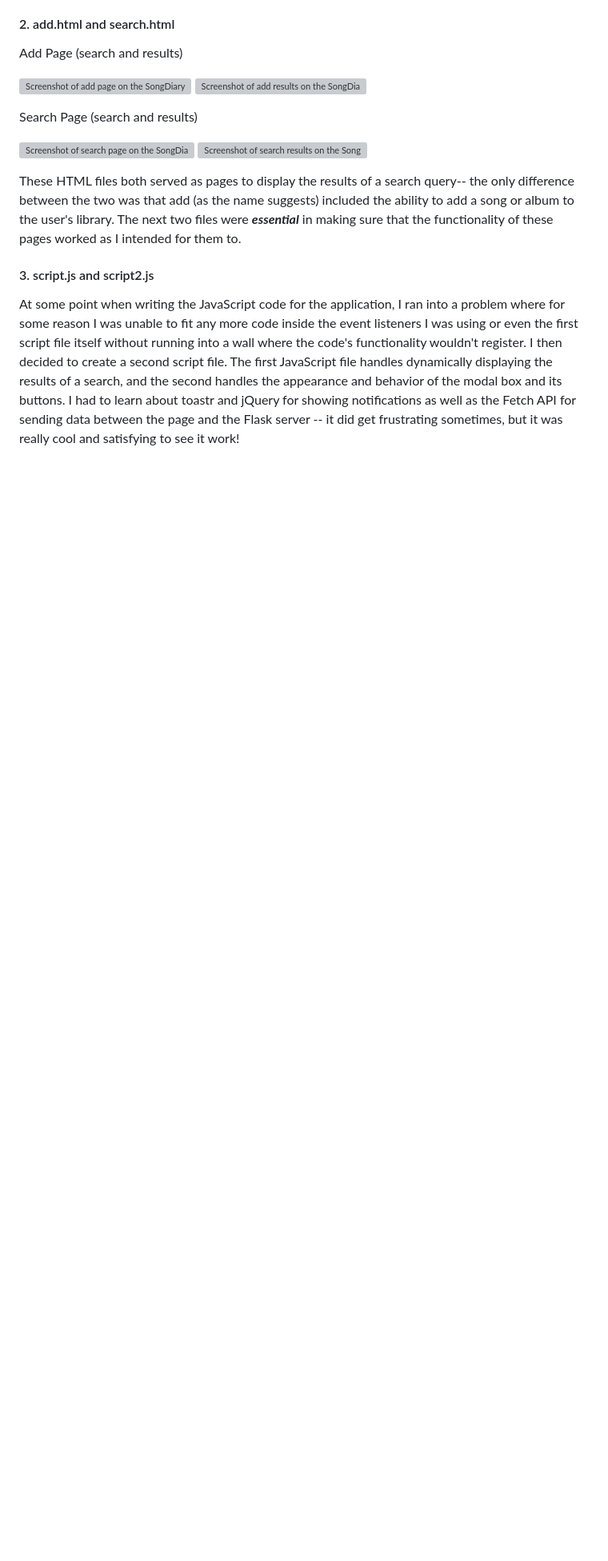
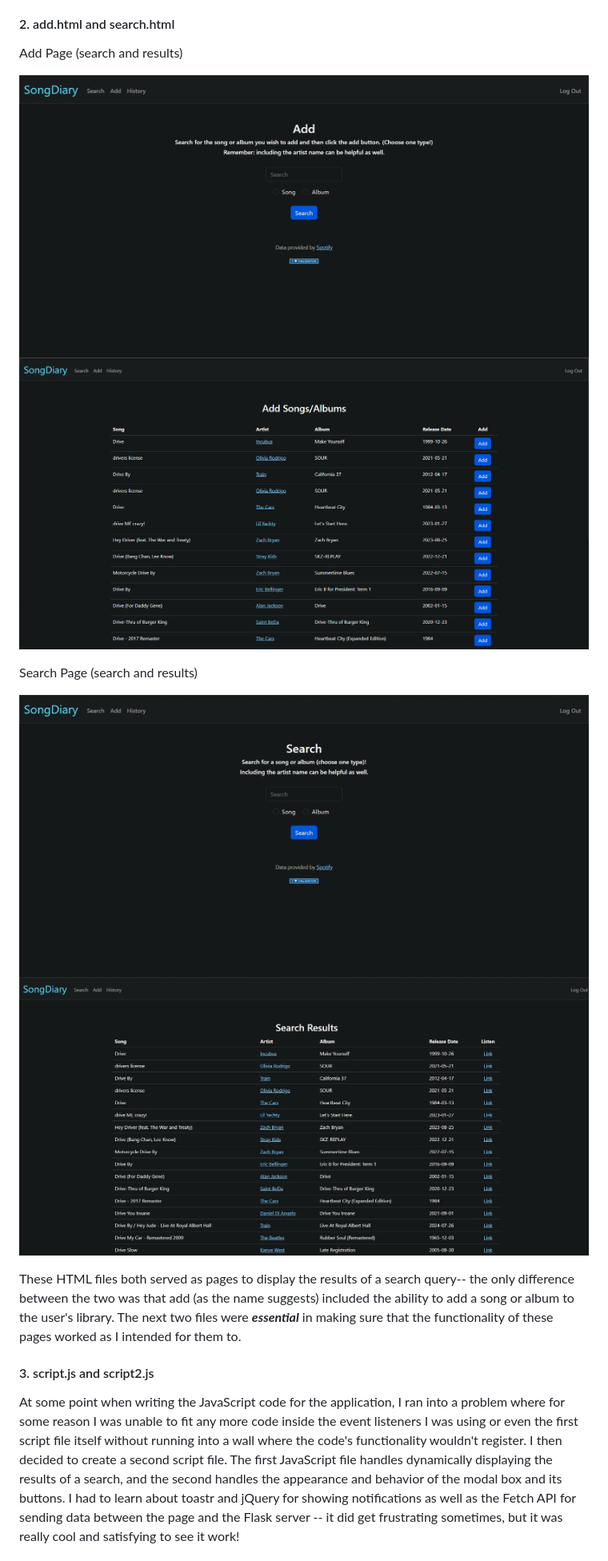
Before and after one commit to manny-ade/final_project, a Markdown page: README.md, the part around one of its changes. Shown at 80% size. Rendered like a GitHub page; blank space fills up the shorter version; grey boxes are pictures that could not be loaded.

```diff
--- a/README.md
+++ b/README.md
@@ -16,13 +16,13 @@ This file was one of the most important, as it was the one responsible for pulli
 
 Add Page (search and results)
 
-![Screenshot of add page on the SongDiary app.](/final_project/doc_images/Screenshot_26-7-2024_18932_127.0.0.1.jpeg)
-![Screenshot of add results on the SongDiary app.](/final_project/doc_images/Screenshot-2024-07-26-235751.jpeg)
+![Screenshot of add page on the SongDiary app.](/doc_images/Screenshot_26-7-2024_18932_127.0.0.1.jpeg)
+![Screenshot of add results on the SongDiary app.](/doc_images/Screenshot-2024-07-26-235751.jpeg)
 
 Search Page (search and results)
 
-![Screenshot of search page on the SongDiary app.](/final_project/doc_images/Screenshot_26-7-2024_18949_127.0.0.1.jpeg)
-![Screenshot of search results on the SongDiary app.](/final_project/doc_images/Screenshot_26-7-2024_235715_127.0.0.1.jpeg)
+![Screenshot of search page on the SongDiary app.](/doc_images/Screenshot_26-7-2024_18949_127.0.0.1.jpeg)
+![Screenshot of search results on the SongDiary app.](/doc_images/Screenshot_26-7-2024_235715_127.0.0.1.jpeg)
 
 These HTML files both served as pages to display the results of a search query-- the only difference between the two was that add (as the name suggests) included the ability to add a song or album to the user's library. The next two files were **_essential_** in making sure that the functionality of these pages worked as I intended for them to.
 
```
Also changed, not shown: other parts of README.md (+6 -6 lines).
